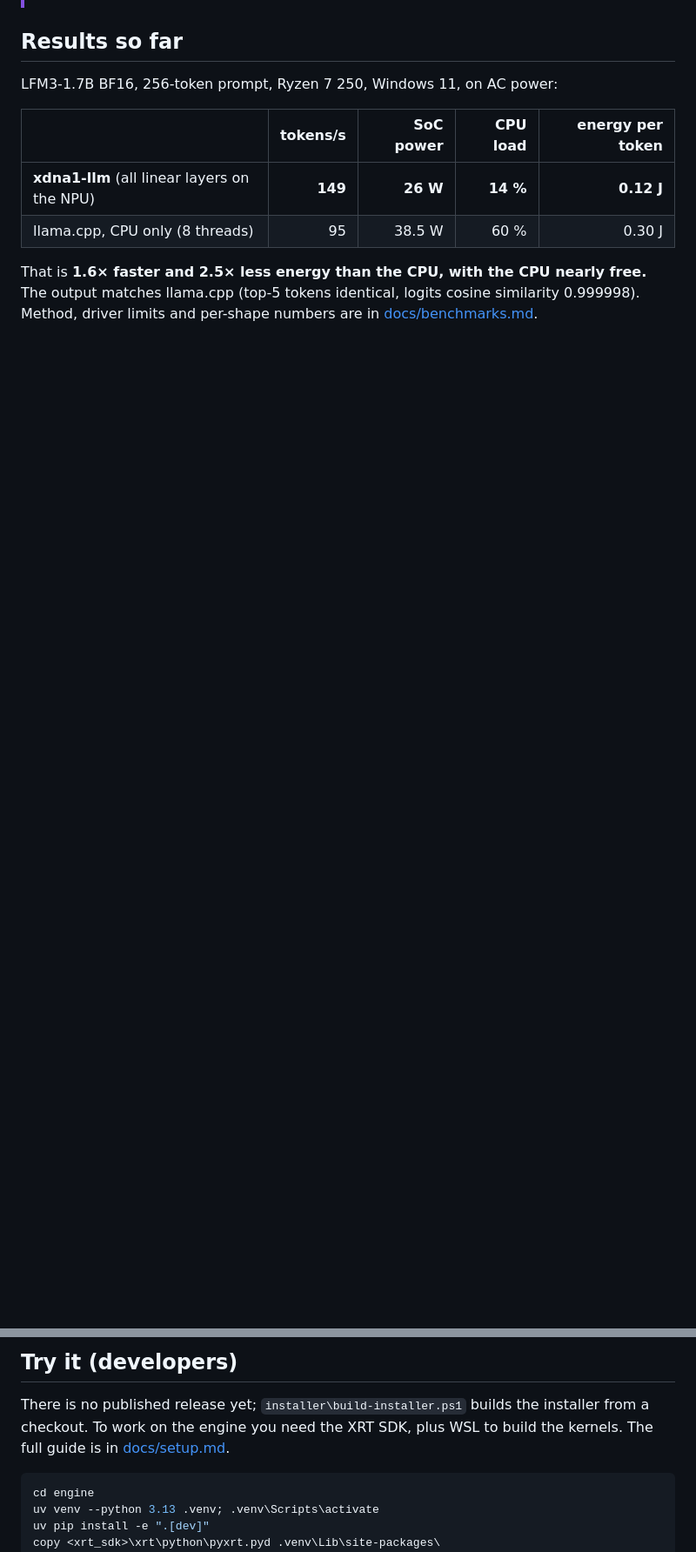
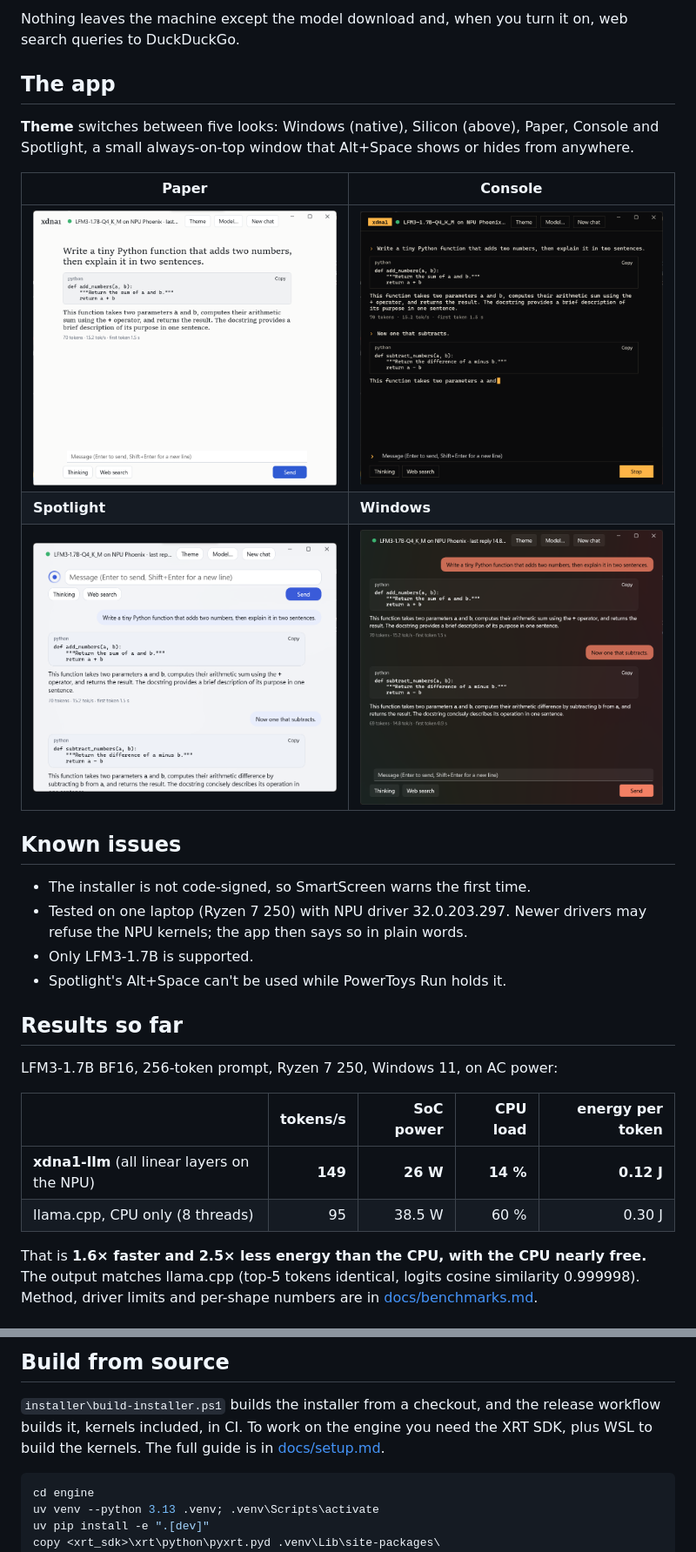
Before and after one commit to sathish8839/xdna1-llm, a Markdown page: README.md, 2 parts joined by grey strips. Shown at 87% size. GitHub-like rendering; pictures changed too: docs/images/theme-console.png (added), docs/images/theme-paper.png (added), docs/images/theme-spotlight.png (added); blank space fills up the shorter version.

````diff
--- a/README.md
+++ b/README.md
@@ -28,3 +43,23 @@ and aims for the Q4_K_M quant running entirely on the NPU, behind:
+Nothing leaves the machine except the model download and, when you turn it on, web search queries to DuckDuckGo.
+
+## The app
+
+**Theme** switches between five looks: Windows (native), Silicon (above), Paper, Console and Spotlight, a small
+always-on-top window that Alt+Space shows or hides from anywhere.
+
+| Paper | Console |
+|---|---|
+| <img src="docs/images/theme-paper.png" width="400" alt="Paper theme: serif reading column"> | <img src="docs/images/theme-console.png" width="400" alt="Console theme: monospace with a streaming caret"> |
+| **Spotlight** | **Windows** |
+| <img src="docs/images/theme-spotlight.png" width="400" alt="Spotlight theme: compact acrylic window with the message box on top"> | <img src="docs/images/theme-windows.png" width="400" alt="Windows theme: native Mica look"> |
+
+## Known issues
+
+- The installer is not code-signed, so SmartScreen warns the first time.
+- Tested on one laptop (Ryzen 7 250) with NPU driver 32.0.203.297. Newer drivers may refuse the NPU kernels;
+  the app then says so in plain words.
+- Only LFM3-1.7B is supported.
+- Spotlight's Alt+Space can't be used while PowerToys Run holds it.
 
 ## Results so far
 
@@ -67,8 +103,8 @@ is the most valuable contribution right now**, especially with newer NPU drivers
 
-## Try it (developers)
+## Build from source
 
-There is no published release yet; `installer\build-installer.ps1` builds the installer from a checkout. To work
-on the engine you need the XRT SDK, plus WSL to build the kernels. The full guide is in
+`installer\build-installer.ps1` builds the installer from a checkout, and the release workflow builds it, kernels
+included, in CI. To work on the engine you need the XRT SDK, plus WSL to build the kernels. The full guide is in
 [docs/setup.md](docs/setup.md).
 
 ```powershell
````
Also changed, not shown: other parts of README.md (+31 -13 lines), CHANGELOG.md (+15 -3 lines), CONTRIBUTING.md (+4 -5 lines), docs/images/theme-silicon.png (added), 2 other files.
